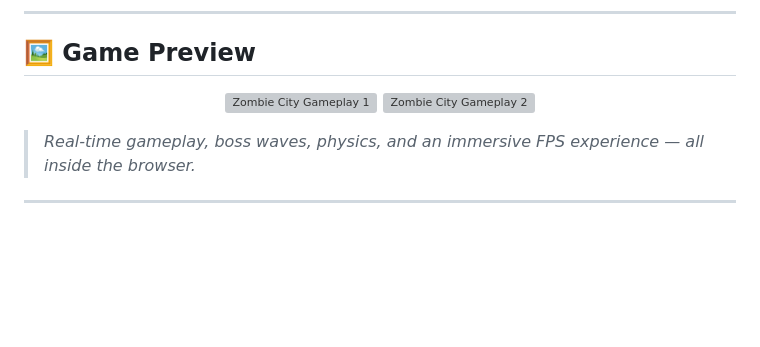
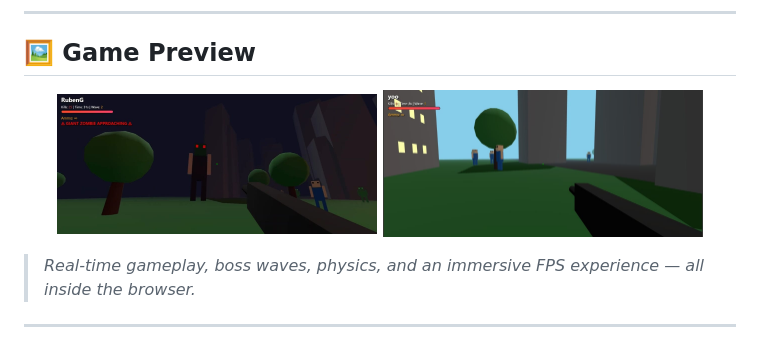
Before and after one commit to Hanumatrix/zombie_city, a Markdown page: README.md, the part around the change printed below. GitHub-like rendering; blank space fills up the shorter version; grey boxes are pictures that could not be loaded.

Commit message:
Update README with new game details and images

```diff
--- a/README.md
+++ b/README.md
@@ -69,8 +69,8 @@
 ## 🖼️ Game Preview
 
 <p align="center">
-  <img src="public/screenshot.png" alt="Zombie City Gameplay 1" width="45%" />
-  <img src="public/screenshot1.png" alt="Zombie City Gameplay 2" width="45%" />
+  <img src="public/screenshot.jpeg" alt="Zombie City Gameplay 1" width="45%" />
+  <img src="public/screenshot1.jpeg" alt="Zombie City Gameplay 2" width="45%" />
 </p>
 
 
```
Also changed, not shown: other parts of README.md (+1 -1 lines).
